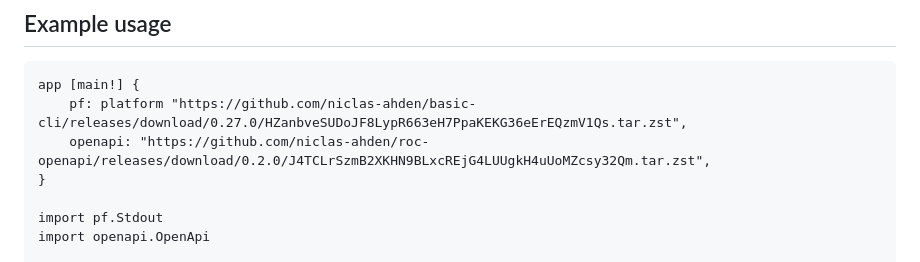
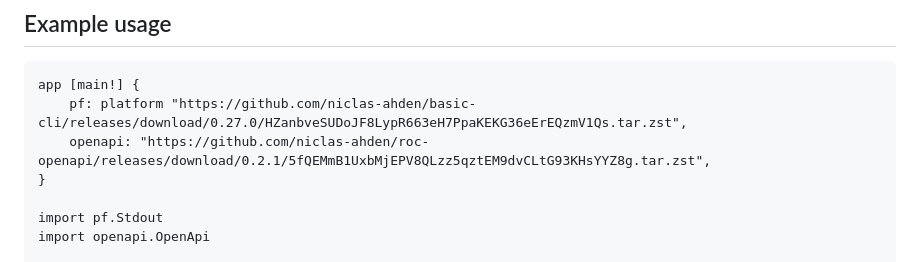
Before and after one commit to niclas-ahden/roc-openapi, a Markdown page: README.md, the part around the change. GitHub-like rendering.

Commit message:
Release 0.2.1

````diff
--- a/README.md
+++ b/README.md
@@ -7,7 +7,7 @@ Validate HTTP request bodies, JSON or forms, against [OpenAPI](https://www.opena
 ```roc
 app [main!] {
 	pf: platform "https://github.com/niclas-ahden/basic-cli/releases/download/0.27.0/HZanbveSUDoJF8LypR663eH7PpaKEKG36eErEQzmV1Qs.tar.zst",
-	openapi: "https://github.com/niclas-ahden/roc-openapi/releases/download/0.2.0/J4TCLrSzmB2XKHN9BLxcREjG4LUUgkH4uUoMZcsy32Qm.tar.zst",
+	openapi: "https://github.com/niclas-ahden/roc-openapi/releases/download/0.2.1/5fQEMmB1UxbMjEPV8QLzz5qztEM9dvCLtG93KHsYYZ8g.tar.zst",
 }
 
 import pf.Stdout
````
